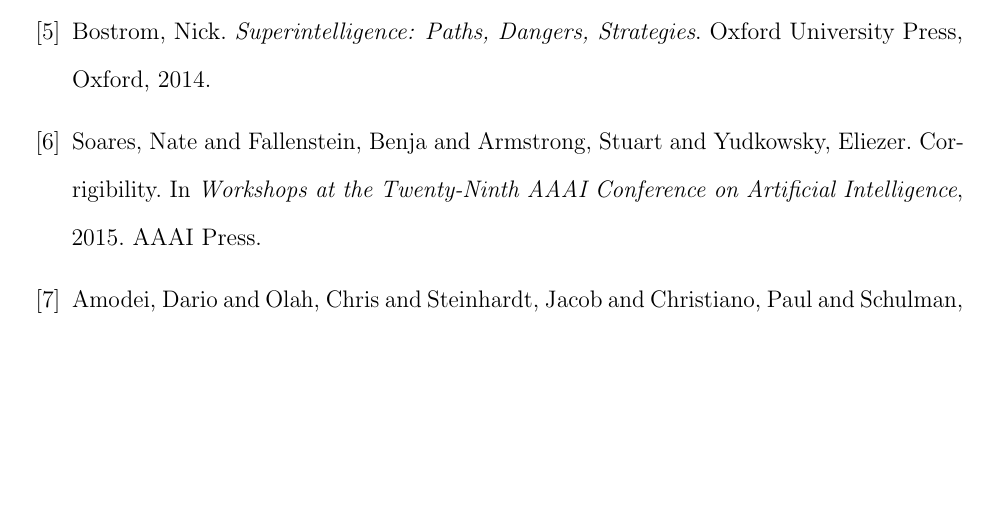
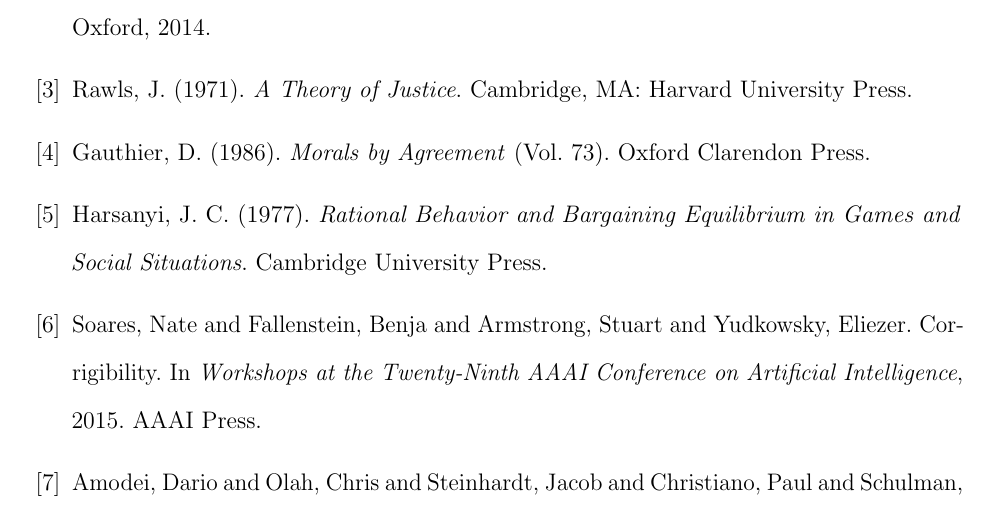
Before and after one commit to dob5-ops/AI_cooperation-dominant-strategy, a LaTeX paper (Empirical_Pascals_Wager.tex): part of page 13 of 14 before the commit and part of page 14 of 15 after it, cut at the place of the change, the shorter picture padded with empty space. Compiled offline with pdfLaTeX.

Commit message:
Add files via upload
Added a new section with references in which we briefly review previous work by philosophers and game theorists who have made similar arguments for humans.

```diff
--- a/Empirical_Pascals_Wager.tex
+++ b/Empirical_Pascals_Wager.tex
@@ -262,6 +255,15 @@
 Bostrom, Nick.
 \textit{Superintelligence: Paths, Dangers, Strategies}.
 Oxford University Press, Oxford, 2014.
+
+\bibitem{rawls19711971}
+Rawls, J. (1971). \emph{A Theory of Justice}. Cambridge, MA: Harvard University Press.
+
+\bibitem{gauthier1986morals}
+Gauthier, D. (1986). \emph{Morals by Agreement} (Vol.~73). Oxford Clarendon Press.
+
+\bibitem{Harsanyi1977-HARRBA-4}
+Harsanyi, J.~C. (1977). \emph{Rational Behavior and Bargaining Equilibrium in Games and Social Situations}. Cambridge University Press.
 
 \bibitem{soares2015corrigibility}
 Soares, Nate and Fallenstein, Benja and Armstrong, Stuart and Yudkowsky, Eliezer.
```
Also changed, not shown: Empirical_Pascals_Wager.pdf, Empirical_Pascals_Wager.tex (38 more changed lines).
